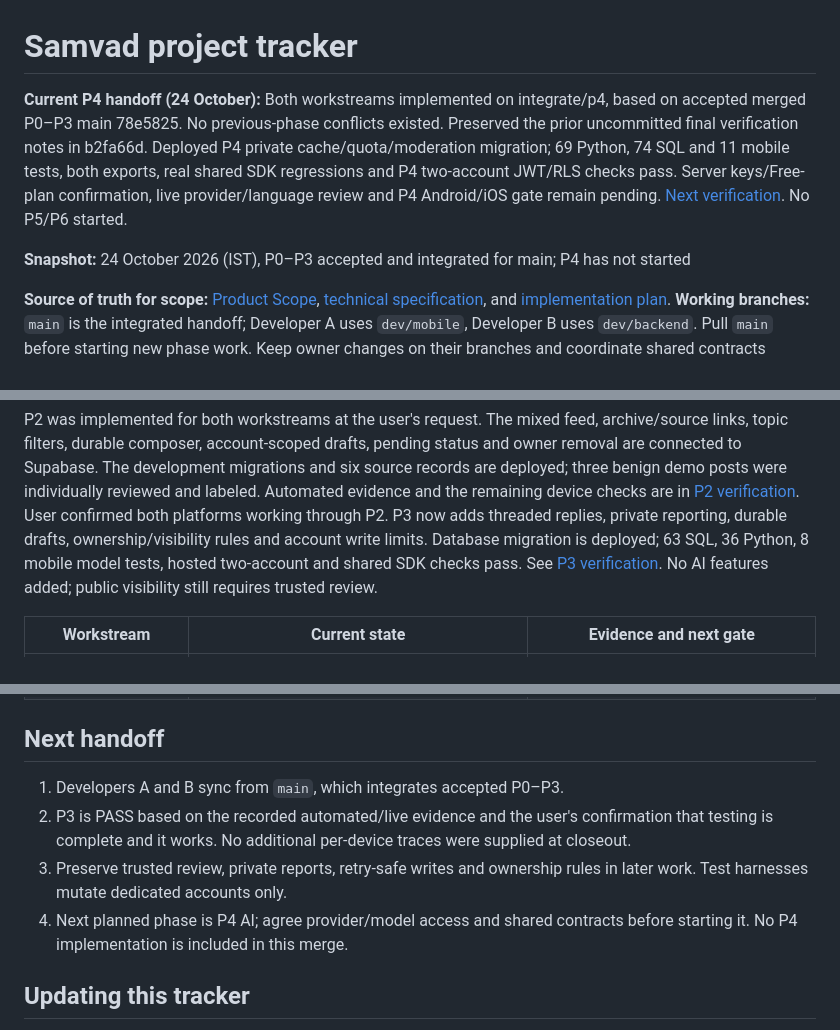
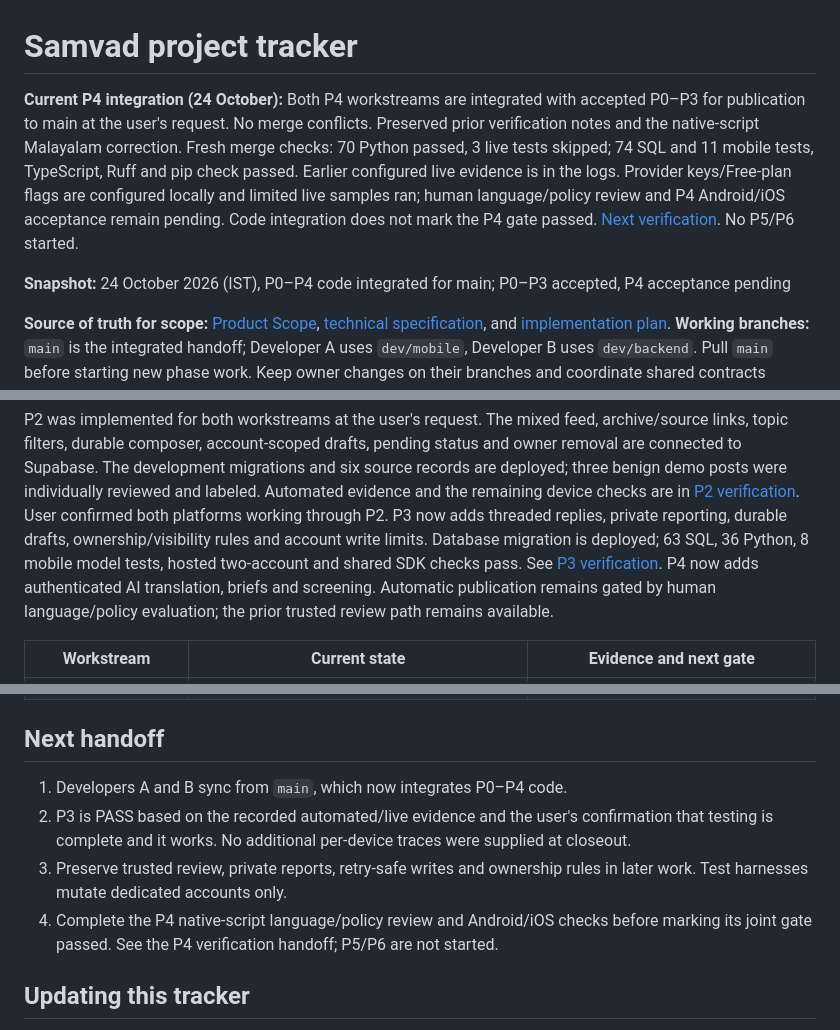
Before and after one commit to dhirj-ngm/Samvad, a Markdown page: PROJECT_TRACKER.md, 3 parts joined by grey strips. GitHub-like rendering.

```diff
--- a/PROJECT_TRACKER.md
+++ b/PROJECT_TRACKER.md
@@ -1,14 +1,16 @@
 # Samvad project tracker
 
-**Current P4 handoff (24 October):** Both workstreams implemented on integrate/p4,
-based on accepted merged P0–P3 main 78e5825. No previous-phase conflicts existed.
-Preserved the prior uncommitted final verification notes in b2fa66d. Deployed P4
-private cache/quota/moderation migration; 69 Python, 74 SQL and 11 mobile tests,
-both exports, real shared SDK regressions and P4 two-account JWT/RLS checks pass.
-Server keys/Free-plan confirmation, live provider/language review and P4 Android/iOS
-gate remain pending. [Next verification](docs/p4-verification.md). No P5/P6 started.
+**Current P4 integration (24 October):** Both P4 workstreams are integrated with
+accepted P0–P3 for publication to main at the user's request. No merge conflicts.
+Preserved prior verification notes and the native-script Malayalam correction.
+Fresh merge checks: 70 Python passed, 3 live tests skipped; 74 SQL and 11 mobile
+tests, TypeScript, Ruff and pip check passed. Earlier configured live evidence is
+in the logs. Provider keys/Free-plan flags are configured locally and limited live
+samples ran; human language/policy review and P4 Android/iOS acceptance remain
+pending. Code integration does not mark the P4 gate passed.
+[Next verification](docs/p4-verification.md). No P5/P6 started.
 
-**Snapshot:** 24 October 2026 (IST), P0–P3 accepted and integrated for main; P4 has not started
+**Snapshot:** 24 October 2026 (IST), P0–P4 code integrated for main; P0–P3 accepted, P4 acceptance pending
 
 **Source of truth for scope:** [Product Scope](Samvad_Product_Scope.md), [technical specification](Samvad_Detailed_Project_Report_Codex.md), and [implementation plan](Samvad_Implementation.md).
 **Working branches:** `main` is the integrated handoff; Developer A uses `dev/mobile`, Developer B uses `dev/backend`. Pull `main` before starting new phase work. Keep owner changes on their branches and coordinate shared contracts through the integration captain.
@@ -31,8 +33,9 @@ checks are in [P2 verification](docs/p2-verification.md). User confirmed both pl
 working through P2. P3 now adds threaded replies, private reporting, durable drafts,
 ownership/visibility rules and account write limits. Database migration is deployed;
 63 SQL, 36 Python, 8 mobile model tests, hosted two-account and shared SDK checks pass.
-See [P3 verification](docs/p3-verification.md). No AI features added; public visibility
-still requires trusted review.
+See [P3 verification](docs/p3-verification.md). P4 now adds authenticated AI
+translation, briefs and screening. Automatic publication remains gated by human
+language/policy evaluation; the prior trusted review path remains available.
 
 | Workstream | Current state | Evidence and next gate |
 |---|---|---|
@@ -45,10 +48,10 @@ still requires trusted review.
 
 ## Next handoff
 
-1. Developers A and B sync from `main`, which integrates accepted P0–P3.
+1. Developers A and B sync from `main`, which now integrates P0–P4 code.
 2. P3 is PASS based on the recorded automated/live evidence and the user's confirmation that testing is complete and it works. No additional per-device traces were supplied at closeout.
 3. Preserve trusted review, private reports, retry-safe writes and ownership rules in later work. Test harnesses mutate dedicated accounts only.
-4. Next planned phase is P4 AI; agree provider/model access and shared contracts before starting it. No P4 implementation is included in this merge.
+4. Complete the P4 native-script language/policy review and Android/iOS checks before marking its joint gate passed. See the P4 verification handoff; P5/P6 are not started.
 
 ## Updating this tracker
 
```
Also changed, not shown: docs/integration-checklist.md (+15 -0 lines), docs/p4-verification.md (+7 -0 lines).
